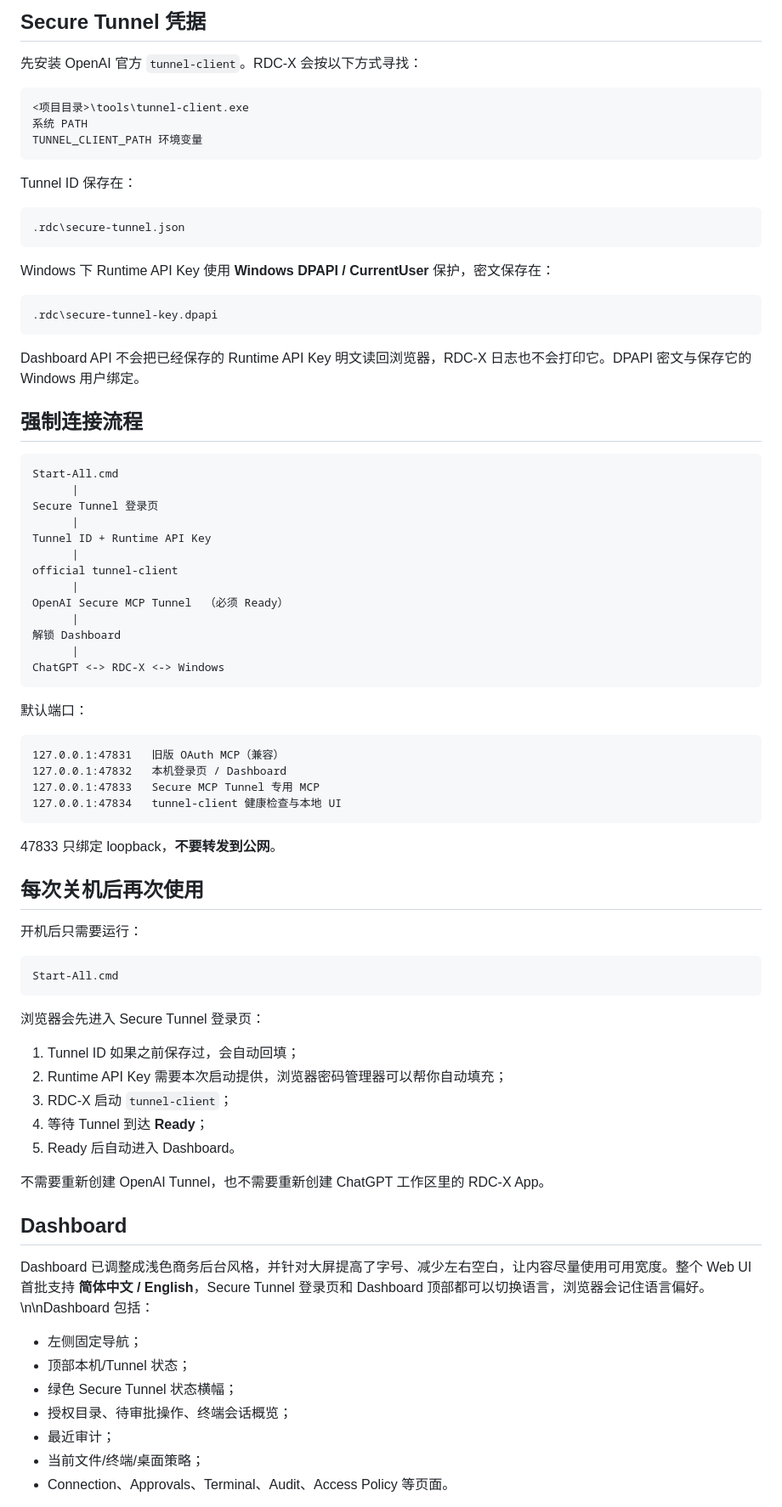
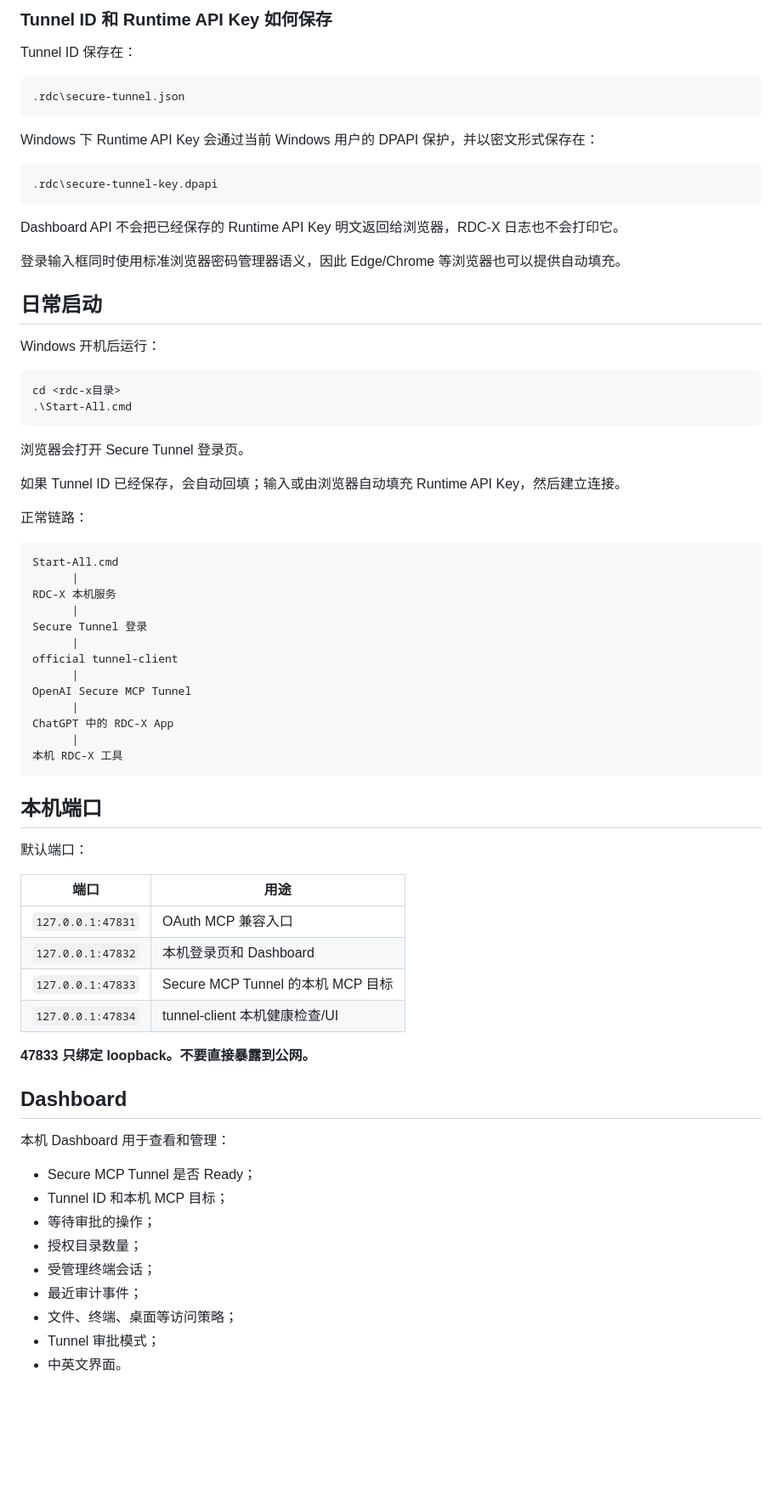
Before and after one commit to fly-way/rdc-x, a Markdown page: README.zh-CN.md, the part around one of its changes. Shown at 85% size. Rendered like a GitHub page; blank space fills up the shorter version.

````diff
--- a/README.zh-CN.md
+++ b/README.zh-CN.md
@@ -40,13 +83,5 @@ http://127.0.0.1:47832
 
-## Secure Tunnel 凭据
-
-先安装 OpenAI 官方 `tunnel-client`。RDC-X 会按以下方式寻找：
-
-```text
-<项目目录>\tools\tunnel-client.exe
-系统 PATH
-TUNNEL_CLIENT_PATH 环境变量
-```
+### Tunnel ID 和 Runtime API Key 如何保存
 
 Tunnel ID 保存在：
 
@@ -54,70 +89,71 @@ Tunnel ID 保存在：
 .rdc\secure-tunnel.json
 ```
 
-Windows 下 Runtime API Key 使用 **Windows DPAPI / CurrentUser** 保护，密文保存在：
+Windows 下 Runtime API Key 会通过当前 Windows 用户的 DPAPI 保护，并以密文形式保存在：
 
 ```text
 .rdc\secure-tunnel-key.dpapi
 ```
 
-Dashboard API 不会把已经保存的 Runtime API Key 明文读回浏览器，RDC-X 日志也不会打印它。DPAPI 密文与保存它的 Windows 用户绑定。
+Dashboard API 不会把已经保存的 Runtime API Key 明文返回给浏览器，RDC-X 日志也不会打印它。
 
-## 强制连接流程
+登录输入框同时使用标准浏览器密码管理器语义，因此 Edge/Chrome 等浏览器也可以提供自动填充。
+
+## 日常启动
+
+Windows 开机后运行：
+
+```powershell
+cd <rdc-x目录>
+.\Start-All.cmd
+```
+
+浏览器会打开 Secure Tunnel 登录页。
+
+如果 Tunnel ID 已经保存，会自动回填；输入或由浏览器自动填充 Runtime API Key，然后建立连接。
+
+正常链路：
 
 ```text
 Start-All.cmd
       |
-Secure Tunnel 登录页
+RDC-X 本机服务
       |
-Tunnel ID + Runtime API Key
+Secure Tunnel 登录
       |
 official tunnel-client
       |
-OpenAI Secure MCP Tunnel  （必须 Ready）
+OpenAI Secure MCP Tunnel
       |
-解锁 Dashboard
+ChatGPT 中的 RDC-X App
       |
-ChatGPT <-> RDC-X <-> Windows
+本机 RDC-X 工具
 ```
+
+## 本机端口
 
 默认端口：
 
-```text
-127.0.0.1:47831   旧版 OAuth MCP（兼容）
-127.0.0.1:47832   本机登录页 / Dashboard
-127.0.0.1:47833   Secure MCP Tunnel 专用 MCP
-127.0.0.1:47834   tunnel-client 健康检查与本地 UI
-```
+| 端口 | 用途 |
+| --- | --- |
+| `127.0.0.1:47831` | OAuth MCP 兼容入口 |
+| `127.0.0.1:47832` | 本机登录页和 Dashboard |
+| `127.0.0.1:47833` | Secure MCP Tunnel 的本机 MCP 目标 |
+| `127.0.0.1:47834` | tunnel-client 本机健康检查/UI |
 
-47833 只绑定 loopback，**不要转发到公网**。
-
-## 每次关机后再次使用
-
-开机后只需要运行：
-
-```text
-Start-All.cmd
-```
-
-浏览器会先进入 Secure Tunnel 登录页：
-
-1. Tunnel ID 如果之前保存过，会自动回填；
-2. Runtime API Key 需要本次启动提供，浏览器密码管理器可以帮你自动填充；
-3. RDC-X 启动 `tunnel-client`；
-4. 等待 Tunnel 到达 **Ready**；
-5. Ready 后自动进入 Dashboard。
-
-不需要重新创建 OpenAI Tunnel，也不需要重新创建 ChatGPT 工作区里的 RDC-X App。
+**47833 只绑定 loopback。不要直接暴露到公网。**
 
 ## Dashboard
 
-Dashboard 已调整成浅色商务后台风格，并针对大屏提高了字号、减少左右空白，让内容尽量使用可用宽度。整个 Web UI 首批支持 **简体中文 / English**，Secure Tunnel 登录页和 Dashboard 顶部都可以切换语言，浏览器会记住语言偏好。\n\nDashboard 包括：
+本机 Dashboard 用于查看和管理：
 
-- 左侧固定导航；
-- 顶部本机/Tunnel 状态；
-- 绿色 Secure Tunnel 状态横幅；
-- 授权目录、待审批操作、终端会话概览；
-- 最近审计；
-- 当前文件/终端/桌面策略；
-- Connection、Approvals、Terminal、Audit、Access Policy 等页面。
+- Secure MCP Tunnel 是否 Ready；
+- Tunnel ID 和本机 MCP 目标；
+- 等待审批的操作；
+- 授权目录数量；
+- 受管理终端会话；
+- 最近审计事件；
+- 文件、终端、桌面等访问策略；
+- Tunnel 审批模式；
+- 中英文界面。
 
````
Also changed, not shown: other parts of README.zh-CN.md (+143 -83 lines).
